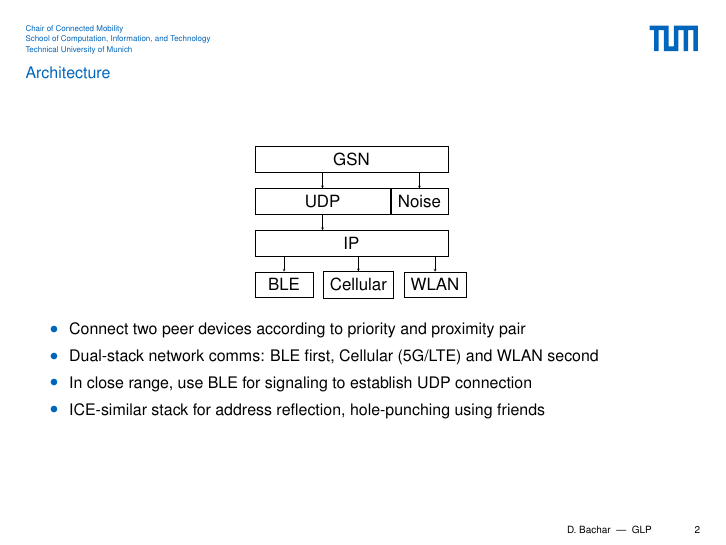
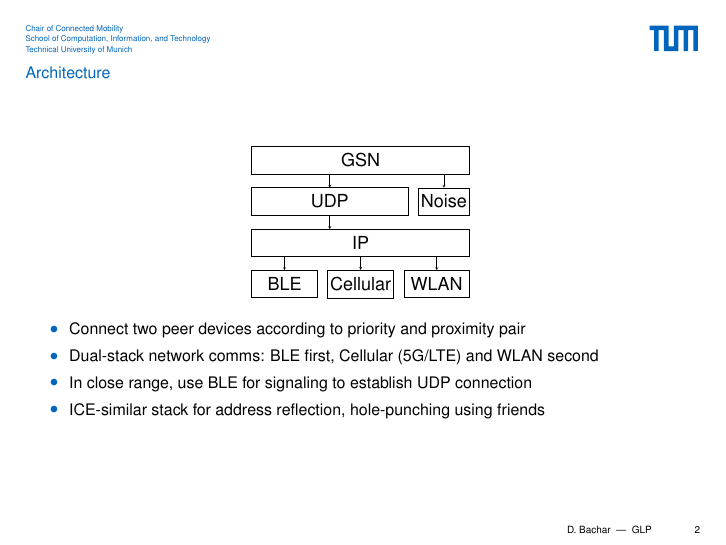
Before and after one commit to danbachar/ma-bachar, LaTeX slides (slides/slides.tex, which reads slides/sections/architecture.tex): page 2 of 10. Compiled offline with pdfLaTeX; a LaTeX package or settings file that is missing is left out.

Commit message:
Align architecture stack diagram

```diff
--- a/slides/sections/architecture.tex
+++ b/slides/sections/architecture.tex
@@ -17,19 +20,19 @@
         ]
 
             % --- Layer 1: Bottom (BLE, Cellular, WLAN) ---
-            \node[stack, minimum width=3cm] (ble) {BLE};
-            \node[stack, minimum width=3cm, right=0.5cm of ble] (cellular) {Cellular};
-            \node[stack, minimum width=3cm, right=0.5cm of cellular] (wlan) {WLAN};
+            \node[stack, minimum width=3.2cm] (ble) at (-3.7,0) {BLE};
+            \node[stack, minimum width=3.2cm] (cellular) at (0,0) {Cellular};
+            \node[stack, minimum width=3.2cm] (wlan) at (3.7,0) {WLAN};
 
             % --- Layer 2: IP (Full Width) ---
-            \node[stack, minimum width=10cm, above=0.8cm of ble.north west, anchor=south west] (ip) {IP};
+            \node[stack, minimum width=10.6cm] (ip) at (0,2) {IP};
 
             % --- Layer 3: UDP with TLS to the right ---
-            \node[stack, minimum width=7cm, above=0.8cm of ip.north west, anchor=south west] (udp) {UDP};
-            \node[stack, minimum width=2.5cm, above=0.8cm of ip.north east, anchor=south east] (noise) {Noise};
+            \node[stack, minimum width=7.6cm] (udp) at (-1.5,4) {UDP};
+            \node[stack, minimum width=2.5cm] (noise) at (4.05,4) {Noise};
 
             % --- Layer 4: Top (GSN - Full Width) ---
-            \node[stack, minimum width=10cm, above=0.8cm of udp.north west, anchor=south west] (gsn) {GSN};
+            \node[stack, minimum width=10.6cm] (gsn) at (0,6) {GSN};
 
             % --- Arrows (Downward) ---
             % From GSN to UDP
```
Also changed, not shown: slides/slides.pdf, slides/sections/architecture.tex (5 more changed lines).
